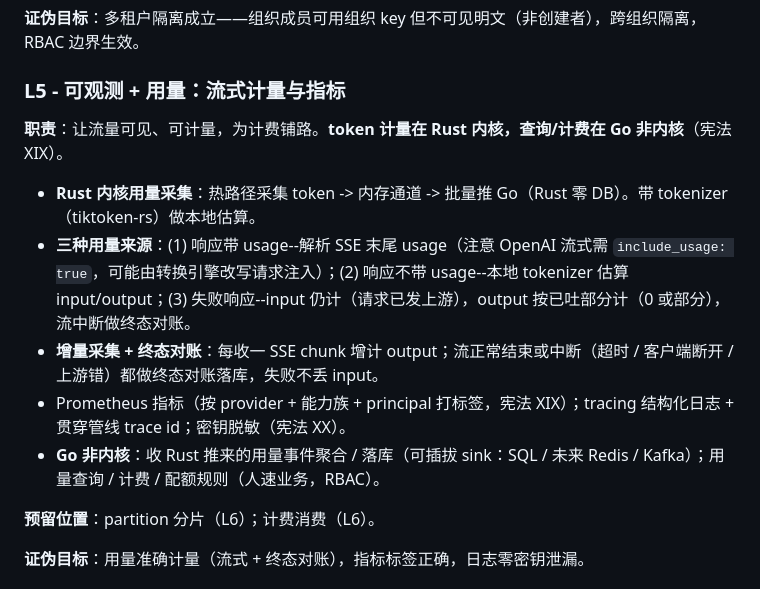
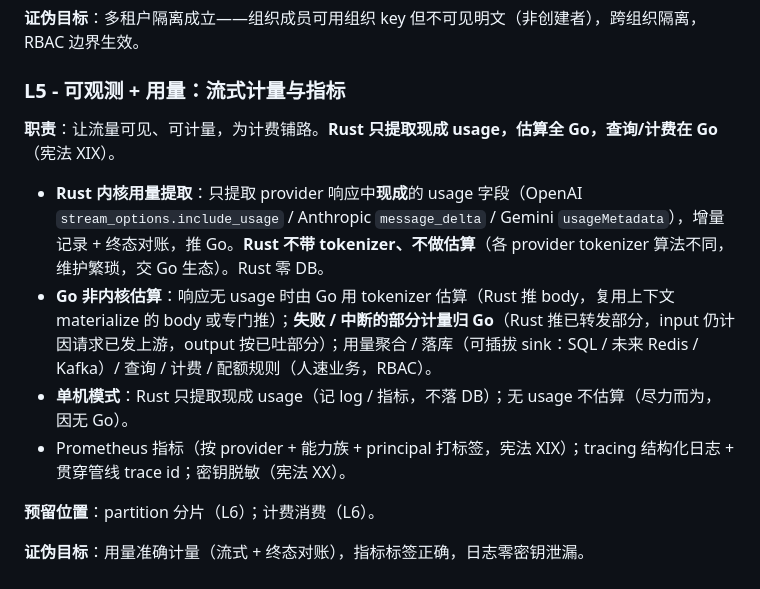
Before and after one commit to whw23/PingoGate, a Markdown page: docs/platform-roadmap.md, the part around the change. Rendered like a GitHub page.

```diff
--- a/docs/platform-roadmap.md
+++ b/docs/platform-roadmap.md
@@ -141,13 +141,12 @@ L6 计费配额 + 控制台 + 多协议 + 规模化（Redis / Kafka）
 
 ### L5 - 可观测 + 用量：流式计量与指标
 
-**职责**：让流量可见、可计量，为计费铺路。**token 计量在 Rust 内核，查询/计费在 Go 非内核**（宪法 XIX）。
+**职责**：让流量可见、可计量，为计费铺路。**Rust 只提取现成 usage，估算全 Go，查询/计费在 Go**（宪法 XIX）。
 
-- **Rust 内核用量采集**：热路径采集 token -> 内存通道 -> 批量推 Go（Rust 零 DB）。带 tokenizer（tiktoken-rs）做本地估算。
-- **三种用量来源**：(1) 响应带 usage--解析 SSE 末尾 usage（注意 OpenAI 流式需 `include_usage: true`，可能由转换引擎改写请求注入）；(2) 响应不带 usage--本地 tokenizer 估算 input/output；(3) 失败响应--input 仍计（请求已发上游），output 按已吐部分计（0 或部分），流中断做终态对账。
-- **增量采集 + 终态对账**：每收一 SSE chunk 增计 output；流正常结束或中断（超时 / 客户端断开 / 上游错）都做终态对账落库，失败不丢 input。
+- **Rust 内核用量提取**：只提取 provider 响应中**现成**的 usage 字段（OpenAI `stream_options.include_usage` / Anthropic `message_delta` / Gemini `usageMetadata`），增量记录 + 终态对账，推 Go。**Rust 不带 tokenizer、不做估算**（各 provider tokenizer 算法不同，维护繁琐，交 Go 生态）。Rust 零 DB。
+- **Go 非内核估算**：响应无 usage 时由 Go 用 tokenizer 估算（Rust 推 body，复用上下文 materialize 的 body 或专门推）；**失败 / 中断的部分计量归 Go**（Rust 推已转发部分，input 仍计因请求已发上游，output 按已吐部分）；用量聚合 / 落库（可插拔 sink：SQL / 未来 Redis / Kafka）/ 查询 / 计费 / 配额规则（人速业务，RBAC）。
+- **单机模式**：Rust 只提取现成 usage（记 log / 指标，不落 DB）；无 usage 不估算（尽力而为，因无 Go）。
 - Prometheus 指标（按 provider + 能力族 + principal 打标签，宪法 XIX）；tracing 结构化日志 + 贯穿管线 trace id；密钥脱敏（宪法 XX）。
-- **Go 非内核**：收 Rust 推来的用量事件聚合 / 落库（可插拔 sink：SQL / 未来 Redis / Kafka）；用量查询 / 计费 / 配额规则（人速业务，RBAC）。
 
 **预留位置**：partition 分片（L6）；计费消费（L6）。
 
```
Also changed, not shown: .claude/rules/constitution.md (+8 -4 lines).
